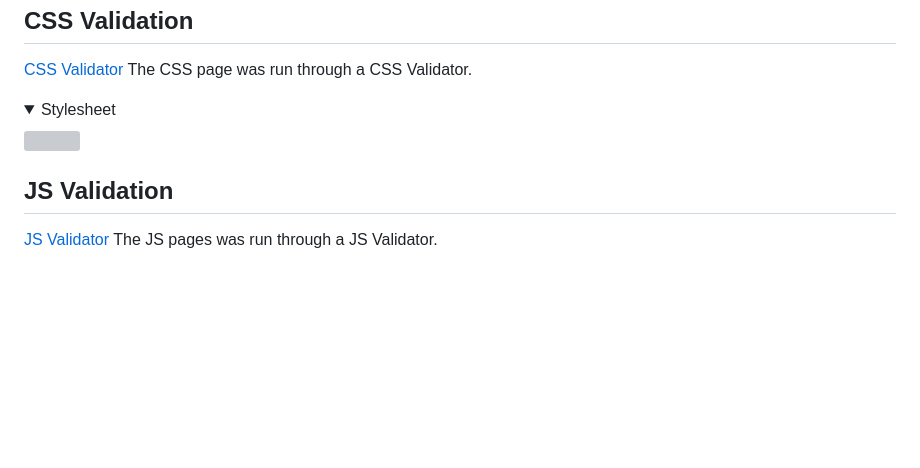
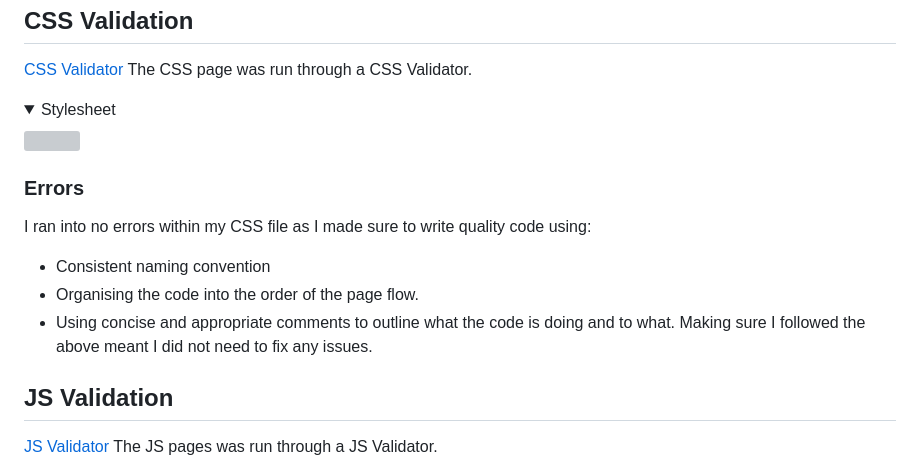
Before and after one commit to Code-Institute-Submissions/Milestone-Project-356, a Markdown page: README.md, the part around the change. Rendered like a GitHub page; folded sections open; blank space fills up the shorter version; grey boxes are pictures that could not be loaded.

Commit message:
Added deatiled errors sections for the CSS Validation section.

```diff
--- a/README.md
+++ b/README.md
@@ -151,6 +151,13 @@ Errors I encountered were recitified and noted in commit messages. Issue I had w
 [CSS Validator](https://jigsaw.w3.org/css-validator/) The CSS page was run through a CSS Validator.
 <details><summary>Stylesheet</summary><img src=""></details>
 
+### Errors
+I ran into no errors within my CSS file as I made sure to write quality code using:
+* Consistent naming convention
+* Organising the code into the order of the page flow.
+* Using concise and appropriate comments to outline what the code is doing and to what.
+Making sure I followed the above meant I did not need to fix any issues.
+
 ## JS Validation
 
 [JS Validator](https://jshint.com/) The JS pages was run through a JS Validator.
```
